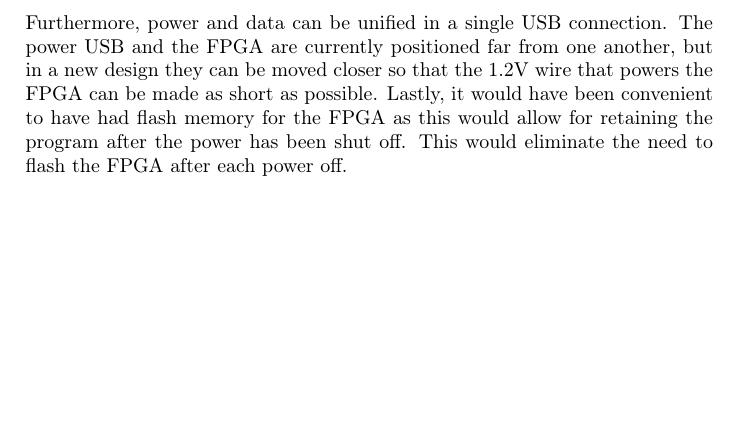
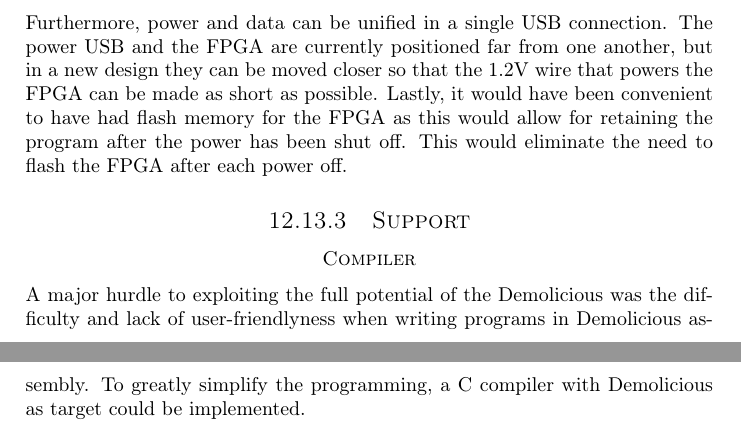
Before and after one commit to dmpro2014/report, a LaTeX thesis (report/main/report.tex, which reads report/discussion/further_work.tex): part of page 71 of 109 before the commit and two parts of pages 71 and 72 of 110 after it, the two joined at a grey line, cut so that both start at the same text, the shorter picture padded with empty space. Compiled offline with pdfLaTeX.

Commit message:
Further work: Compiler.

```diff
--- a/report/discussion/further_work.tex
+++ b/report/discussion/further_work.tex
@@ -24,4 +24,9 @@ The power USB and the FPGA are currently positioned far from one another, but in
 Lastly, it would have been convenient to have had flash memory for the FPGA as this would allow for retaining the program after the power has been shut off.
 This would eliminate the need to flash the FPGA after each power off.
 
+\subsection{Support}
+\subsubsection*{Compiler}
+A major hurdle to exploiting the full potential of the Demolicious was the difficulty and lack of user-friendlyness when writing programs in Demolicious assembly.
+To greatly simplify the programming, a C compiler with Demolicious as target could be implemented.
+
 \end{document}
```
